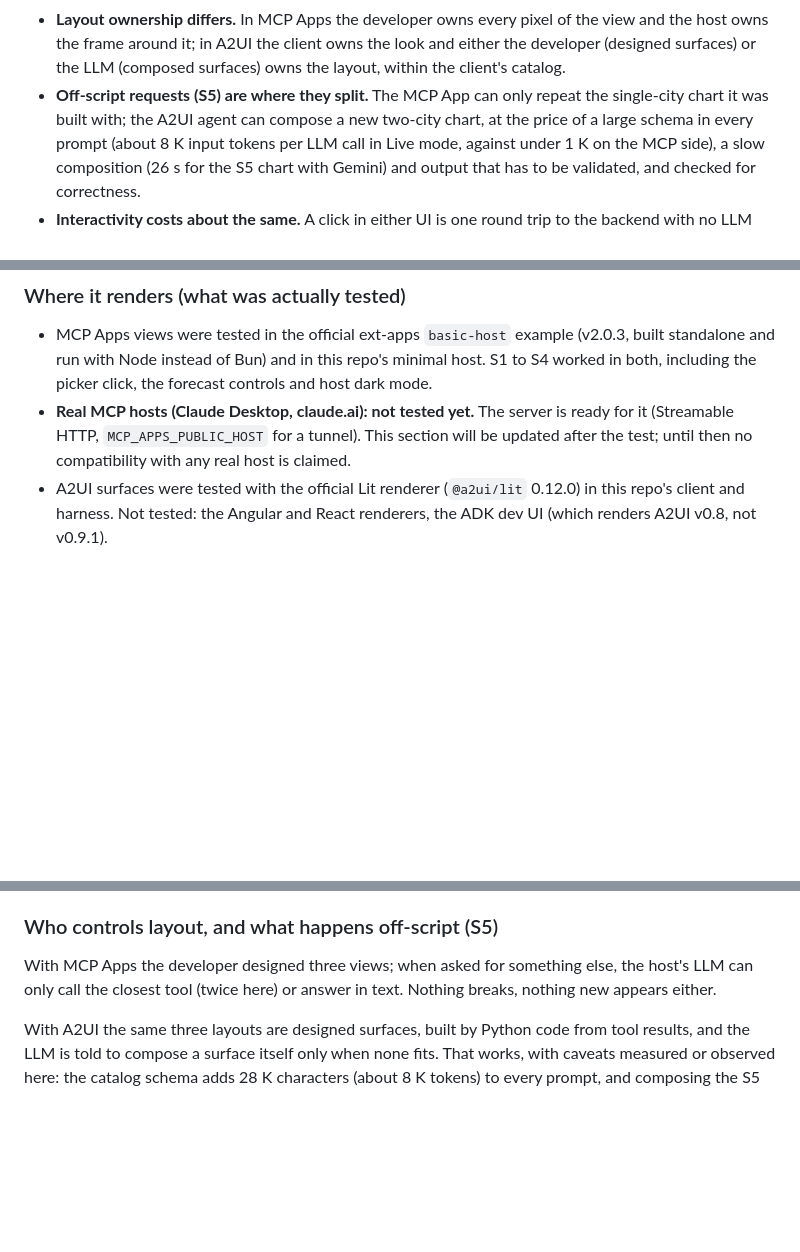
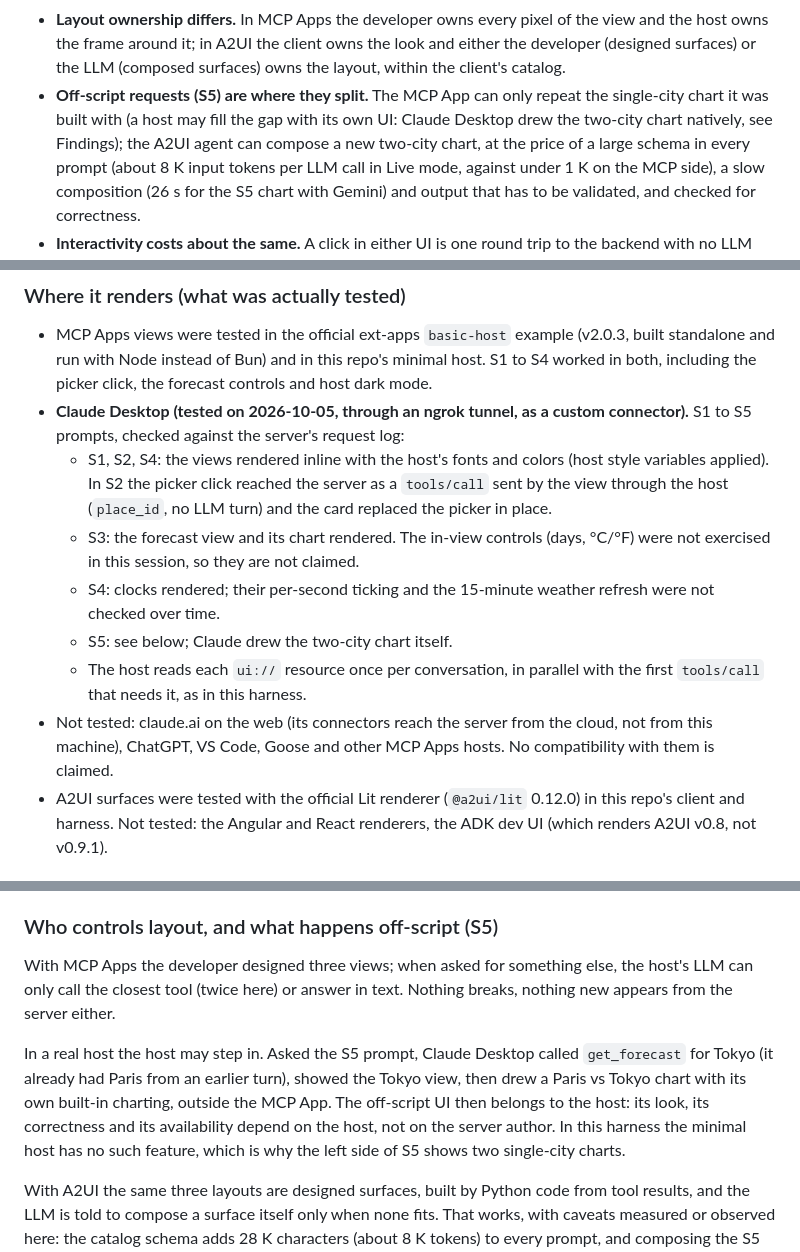
Before and after one commit to batou9150/agentic-ui-compared, a Markdown page: COMPARISON.md, 3 parts joined by grey strips. GitHub-like rendering; blank space fills up the shorter version.

```diff
--- a/COMPARISON.md
+++ b/COMPARISON.md
@@ -25,7 +25,9 @@ winner: the two approaches answer different questions.
   the look and either the developer (designed surfaces) or the LLM (composed
   surfaces) owns the layout, within the client's catalog.
 - **Off-script requests (S5) are where they split.** The MCP App can only
-  repeat the single-city chart it was built with; the A2UI agent can compose
+  repeat the single-city chart it was built with (a host may fill the gap
+  with its own UI: Claude Desktop drew the two-city chart natively, see
+  Findings); the A2UI agent can compose
   a new two-city chart, at the price of a large schema in every prompt
   (about 8 K input tokens per LLM call in Live mode, against under 1 K on
   the MCP side), a slow composition (26 s for the S5 chart with Gemini) and
@@ -169,10 +171,23 @@ How to read them:
   (v2.0.3, built standalone and run with Node instead of Bun) and in this
   repo's minimal host. S1 to S4 worked in both, including the picker click,
   the forecast controls and host dark mode.
-- **Real MCP hosts (Claude Desktop, claude.ai): not tested yet.** The server
-  is ready for it (Streamable HTTP, `MCP_APPS_PUBLIC_HOST` for a tunnel).
-  This section will be updated after the test; until then no compatibility
-  with any real host is claimed.
+- **Claude Desktop (tested on 2026-10-05, through an ngrok tunnel, as a
+  custom connector).** S1 to S5 prompts, checked against the server's
+  request log:
+  - S1, S2, S4: the views rendered inline with the host's fonts and colors
+    (host style variables applied). In S2 the picker click reached the server
+    as a `tools/call` sent by the view through the host (`place_id`, no LLM
+    turn) and the card replaced the picker in place.
+  - S3: the forecast view and its chart rendered. The in-view controls (days,
+    °C/°F) were not exercised in this session, so they are not claimed.
+  - S4: clocks rendered; their per-second ticking and the 15-minute weather
+    refresh were not checked over time.
+  - S5: see below; Claude drew the two-city chart itself.
+  - The host reads each `ui://` resource once per conversation, in parallel
+    with the first `tools/call` that needs it, as in this harness.
+- Not tested: claude.ai on the web (its connectors reach the server from
+  the cloud, not from this machine), ChatGPT, VS Code, Goose and other MCP
+  Apps hosts. No compatibility with them is claimed.
 - A2UI surfaces were tested with the official Lit renderer (`@a2ui/lit`
   0.12.0) in this repo's client and harness. Not tested: the Angular and
   React renderers, the ADK dev UI (which renders A2UI v0.8, not v0.9.1).
@@ -209,7 +224,15 @@ they choose to follow the host; A2UI surfaces always look like the client.
 
 With MCP Apps the developer designed three views; when asked for something
 else, the host's LLM can only call the closest tool (twice here) or answer in
-text. Nothing breaks, nothing new appears either.
+text. Nothing breaks, nothing new appears from the server either.
+
+In a real host the host may step in. Asked the S5 prompt, Claude Desktop
+called `get_forecast` for Tokyo (it already had Paris from an earlier turn),
+showed the Tokyo view, then drew a Paris vs Tokyo chart with its own
+built-in charting, outside the MCP App. The off-script UI then belongs to the
+host: its look, its correctness and its availability depend on the host, not
+on the server author. In this harness the minimal host has no such feature,
+which is why the left side of S5 shows two single-city charts.
 
 With A2UI the same three layouts are designed surfaces, built by Python code
 from tool results, and the LLM is told to compose a surface itself only when
```
Also changed, not shown: other parts of COMPARISON.md (+1 -1 lines), README.md (+5 -4 lines), docs/findings-log.md (+15 -0 lines).
